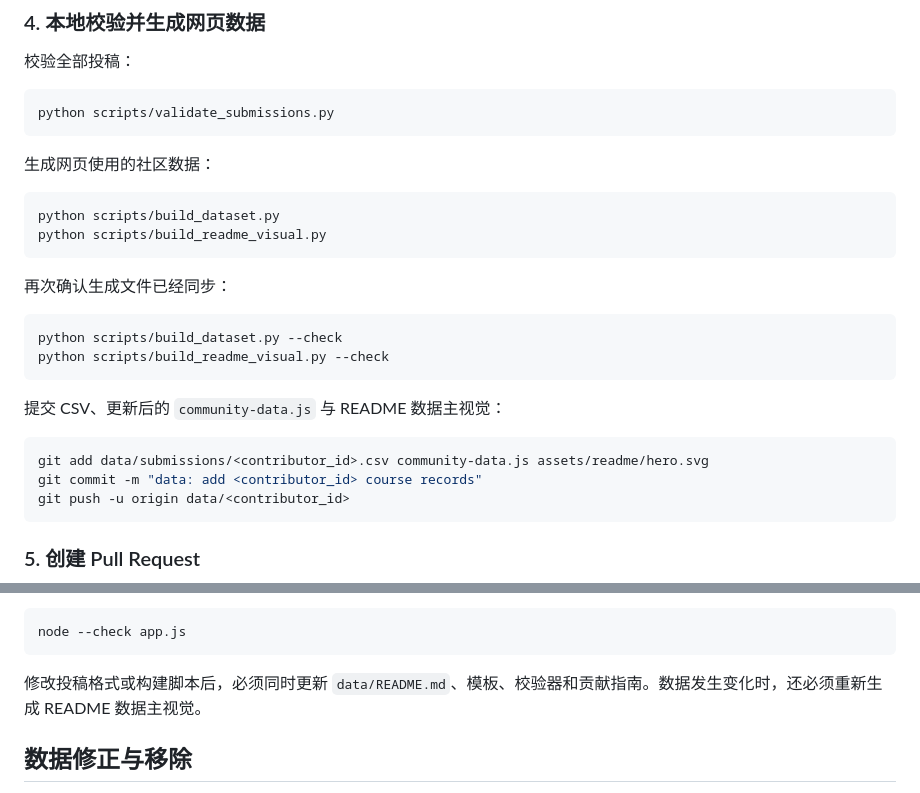
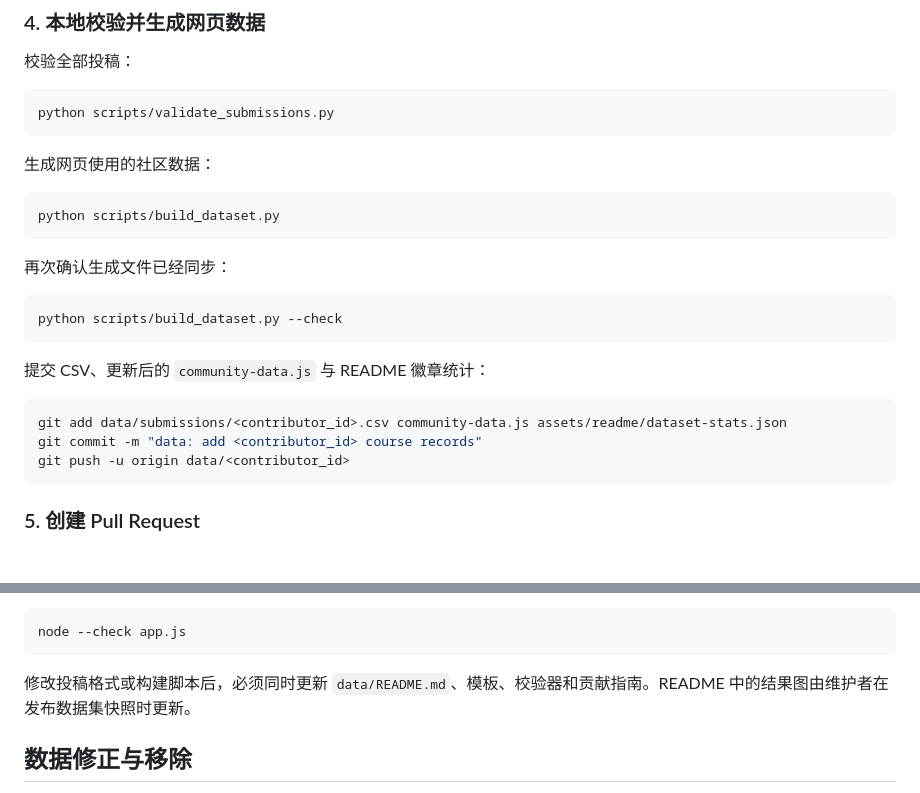
Before and after one commit to YinkaiYu/SYSU-Phys-Bench, a Markdown page: CONTRIBUTING.md, 2 parts joined by grey strips. GitHub-like rendering; blank space fills up the shorter version.

````diff
--- a/CONTRIBUTING.md
+++ b/CONTRIBUTING.md
@@ -138,20 +138,18 @@ python scripts/validate_submissions.py
 
 ```powershell
 python scripts/build_dataset.py
-python scripts/build_readme_visual.py
 ```
 
 再次确认生成文件已经同步：
 
 ```powershell
 python scripts/build_dataset.py --check
-python scripts/build_readme_visual.py --check
 ```
 
-提交 CSV、更新后的 `community-data.js` 与 README 数据主视觉：
+提交 CSV、更新后的 `community-data.js` 与 README 徽章统计：
 
 ```bash
-git add data/submissions/<contributor_id>.csv community-data.js assets/readme/hero.svg
+git add data/submissions/<contributor_id>.csv community-data.js assets/readme/dataset-stats.json
 git commit -m "data: add <contributor_id> course records"
 git push -u origin data/<contributor_id>
 ```
@@ -199,7 +197,7 @@ $$
 node --check app.js
 ```
 
-修改投稿格式或构建脚本后，必须同时更新 `data/README.md`、模板、校验器和贡献指南。数据发生变化时，还必须重新生成 README 数据主视觉。
+修改投稿格式或构建脚本后，必须同时更新 `data/README.md`、模板、校验器和贡献指南。README 中的结果图由维护者在发布数据集快照时更新。
 
 ## 数据修正与移除
 
````
Also changed, not shown: README.md (+27 -18 lines), data/README.md (+2 -3 lines), assets/brand/social-card.png (added), assets/readme/figures/course-gpa-rank.png (added), assets/readme/figures/yu-index-rank.png (added), 9 other files.
